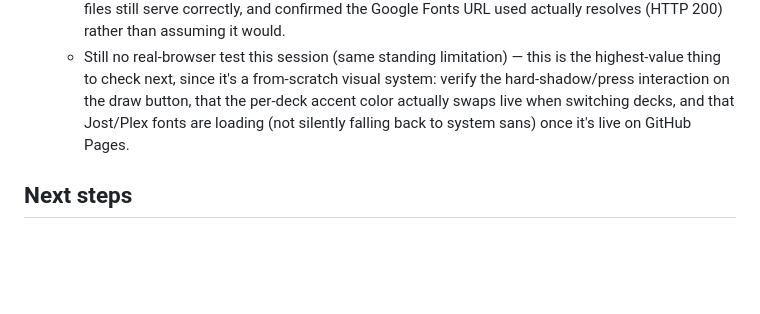
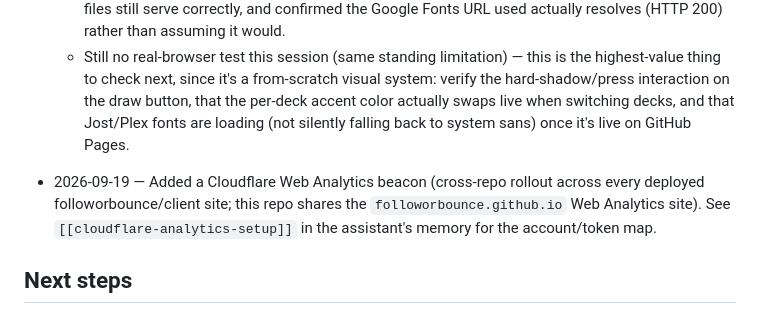
Before and after one commit to followorbounce/tarot, a Markdown page: progress.md, the part around the change. GitHub-like rendering; blank space fills up the shorter version.

Commit message:
Document the Cloudflare Web Analytics rollout
Co-Authored-By: Claude Sonnet 5 <noreply@anthropic.com>

```diff
--- a/progress.md
+++ b/progress.md
@@ -67,6 +67,8 @@ Built and verified 2026-09-18. Single-page static site, no build step.
   - Verified: bracket balance in all touched files, no leftover references to the removed star glyph, all files still serve correctly, and confirmed the Google Fonts URL used actually resolves (HTTP 200) rather than assuming it would.
   - Still no real-browser test this session (same standing limitation) — this is the highest-value thing to check next, since it's a from-scratch visual system: verify the hard-shadow/press interaction on the draw button, that the per-deck accent color actually swaps live when switching decks, and that Jost/Plex fonts are loading (not silently falling back to system sans) once it's live on GitHub Pages.
 
+- 2026-09-19 — Added a Cloudflare Web Analytics beacon (cross-repo rollout across every deployed followorbounce/client site; this repo shares the `followorbounce.github.io` Web Analytics site). See `[[cloudflare-analytics-setup]]` in the assistant's memory for the account/token map.
+
 ## Next steps
 - Confirm the redesign actually looks right in a real browser — genuinely can't verify this from here beyond "the CSS parses and fonts resolve."
 - Images are unoptimized originals from Commons (~38MB total across all three decks now) — fine for a local/personal site, but worth compressing now that the repo is public and on Pages.
```
Also changed, not shown: CLAUDE.md (+3 -0 lines).
